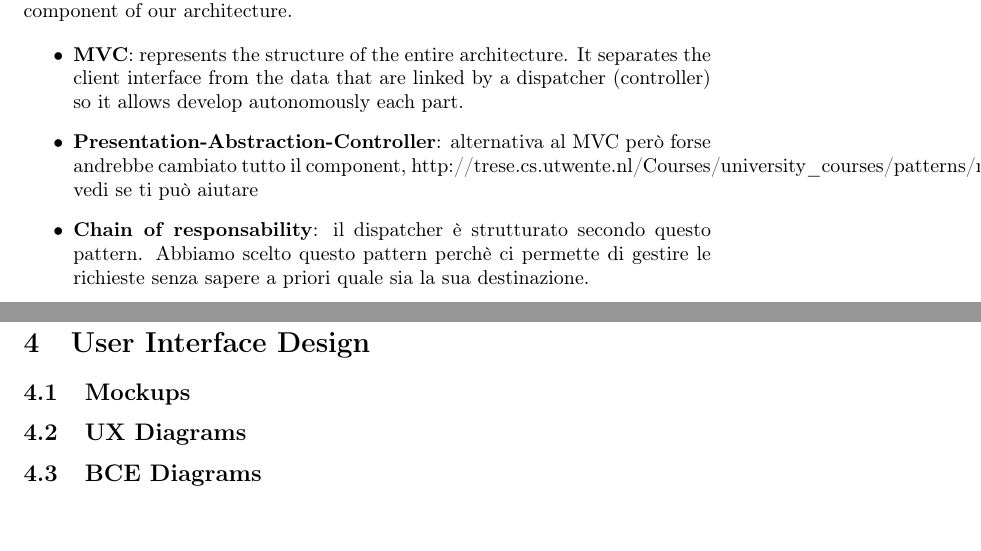
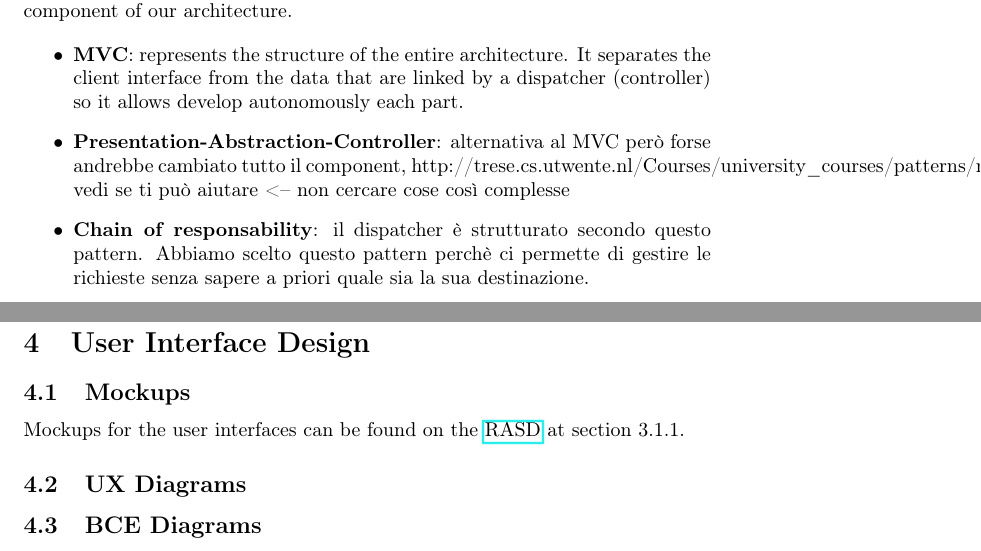
Before and after one commit to PietroFerretti/PowerEnJoy, a LaTeX document (DD/DD.tex): two parts of pages 20 and 28 of 35, joined at a grey line, cut so that both start at the same text. Compiled offline with pdfLaTeX.

Commit message:
DD almost done

```diff
--- a/DD/DD.tex
+++ b/DD/DD.tex
@@ -406,8 +406,8 @@ In this section we present the design pattern for the implementation of the comp
 
 \begin{itemize}
 	\item{\textbf{MVC}: represents the structure of the entire architecture. It separates the client interface from the data that are linked by a dispatcher (controller) so it allows develop autonomously each part.}
-	\item{\textbf{Presentation-Abstraction-Controller}: alternativa al MVC però forse andrebbe cambiato tutto il component, http://trese.cs.utwente.nl/Courses/university\_courses/patterns/material/oldstuff/presentation\_abstraction\_control.pdf vedi se ti può aiutare}
-	\item{\textbf{Chain of responsability}: il dispatcher è strutturato secondo questo pattern. Abbiamo scelto questo pattern perchè ci permette di gestire le richieste senza sapere a priori quale sia la sua destinazione.}
+	\item{\textbf{Presentation-Abstraction-Controller}: alternativa al MVC però forse andrebbe cambiato tutto il component, http://trese.cs.utwente.nl/Courses/university\_courses/patterns/material/oldstuff/presentation\_abstraction\_control.pdf vedi se ti può aiutare} <-- non cercare cose così complesse
+	\item{\textbf{Chain of responsability}: il dispatcher è strutturato secondo questo pattern. Abbiamo scelto questo pattern perchè ci permette di gestire le richieste senza sapere a priori quale sia la sua destinazione.} % non è una catena però :/
 	\item{\textbf{Memento}: utlizzato per avere degli snapshot delle condizioni delle macchine o delle ride o delle bill }
 \end{itemize}
 
@@ -712,11 +712,36 @@ Another option could be saving the number of cars near every station in advance,
 \section{User Interface Design}
 
 \subsection{Mockups}
-% rimandare al RASD
+
+Mockups for the user interfaces can be found on the \href{https://github.com/PietroFerretti/PowerEnJoy/blob/master/releases/RASD.pdf}{RASD} at section 3.1.1.
 
 \subsection{UX Diagrams}
 
+%\begin{figure}[H]
+%	\centering
+%	\makebox[\textwidth][c]{
+%		\includegraphics[width=450pt]{filename_qui.png}
+%	}
+%	%\caption{UX Diagram for ?}
+%\end{figure}
+
+%\begin{figure}[H]
+%	\centering
+%	\makebox[\textwidth][c]{
+%		\includegraphics[width=450pt]{filename_qui.png}
+%	}
+%	%\caption{UX Diagram for ?}
+%\end{figure}
+
 \subsection{BCE Diagrams}
+
+%\begin{figure}[H]
+%	\centering
+%	\makebox[\textwidth][c]{
+%		\includegraphics[width=450pt]{filename_qui.png}
+%	}
+%	%\caption{BCE Diagram for ?}
+%\end{figure}
 
 \newpage
 
```
Also changed, not shown: DD/DD.pdf, DD/DD.tex (5 more changed lines).
